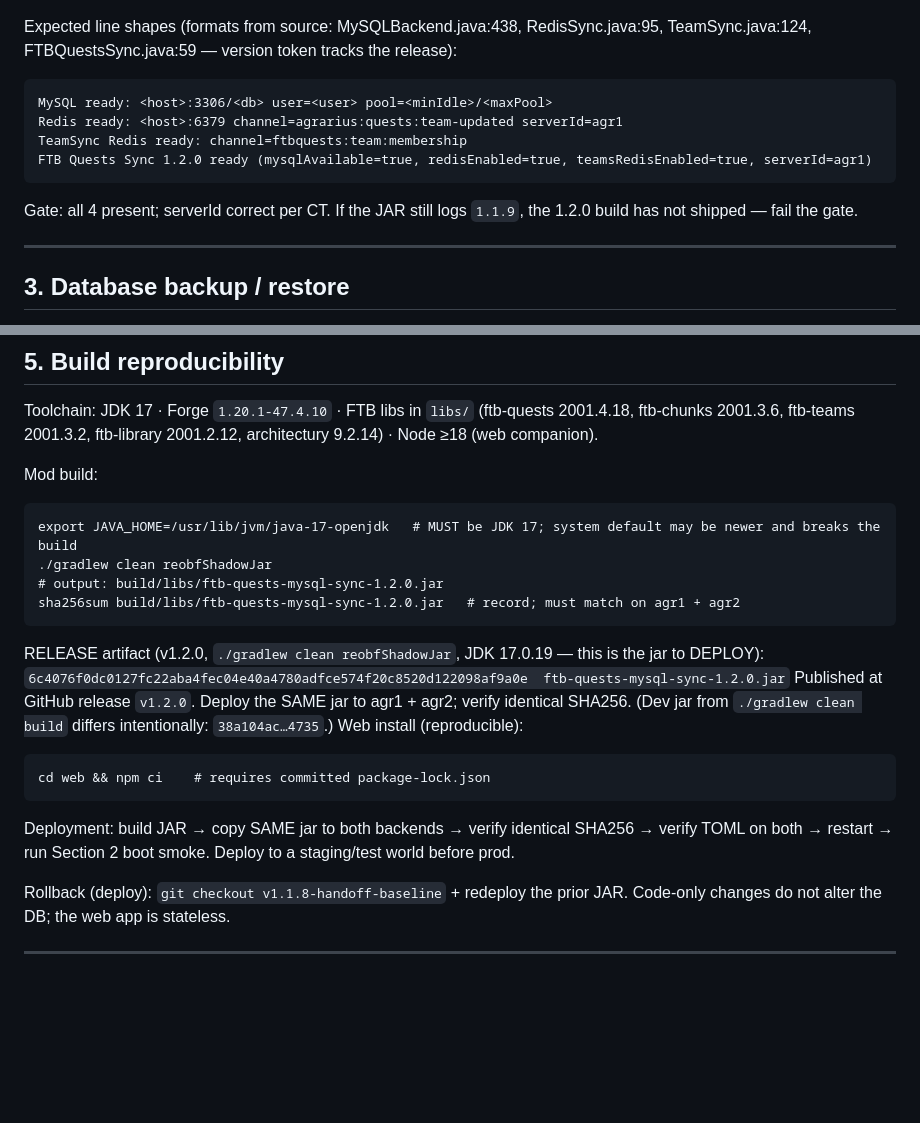
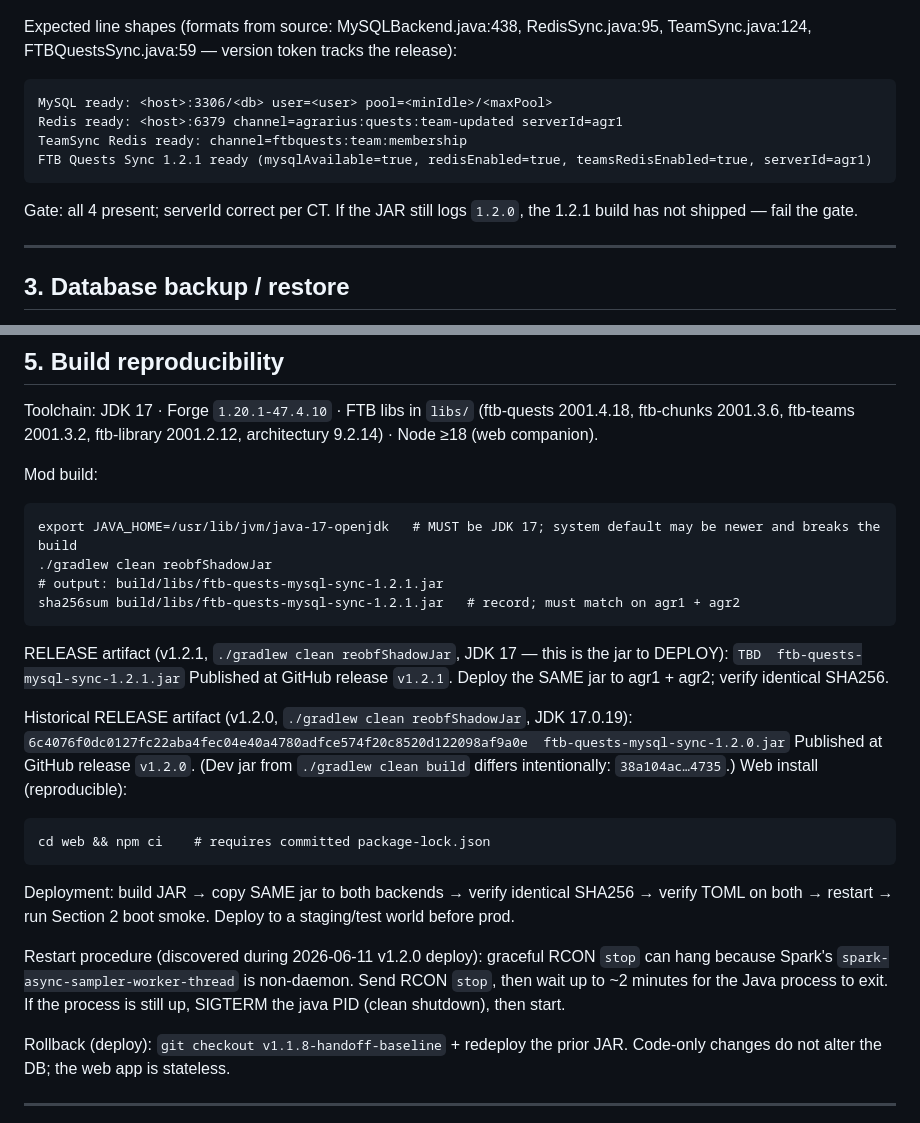
Before and after one commit to panpeacemaker/ftb-quests-mysql-sync, a Markdown page: RUNBOOK.md, 2 parts joined by grey strips. Rendered like a GitHub page; blank space fills up the shorter version.

Commit message:
docs(runbook): update boot token, Spark shutdown note, and v1.2.1 placeholder
Ultraworked with [Sisyphus](https://github.com/code-yeongyu/oh-my-openagent)

Co-authored-by: Sisyphus <clio-agent@sisyphuslabs.ai>

````diff
--- a/RUNBOOK.md
+++ b/RUNBOOK.md
@@ -72,10 +72,10 @@ TeamSync.java:124, FTBQuestsSync.java:59 — version token tracks the release):
 MySQL ready: <host>:3306/<db> user=<user> pool=<minIdle>/<maxPool>
 Redis ready: <host>:6379 channel=agrarius:quests:team-updated serverId=agr1
 TeamSync Redis ready: channel=ftbquests:team:membership
-FTB Quests Sync 1.2.0 ready (mysqlAvailable=true, redisEnabled=true, teamsRedisEnabled=true, serverId=agr1)
+FTB Quests Sync 1.2.1 ready (mysqlAvailable=true, redisEnabled=true, teamsRedisEnabled=true, serverId=agr1)
 ```
-Gate: all 4 present; serverId correct per CT. If the JAR still logs `1.1.9`, the
-1.2.0 build has not shipped — fail the gate.
+Gate: all 4 present; serverId correct per CT. If the JAR still logs `1.2.0`, the
+1.2.1 build has not shipped — fail the gate.
 
 ---
 
@@ -154,12 +154,16 @@ Mod build:
 ```
 export JAVA_HOME=/usr/lib/jvm/java-17-openjdk   # MUST be JDK 17; system default may be newer and breaks the build
 ./gradlew clean reobfShadowJar
-# output: build/libs/ftb-quests-mysql-sync-1.2.0.jar
-sha256sum build/libs/ftb-quests-mysql-sync-1.2.0.jar   # record; must match on agr1 + agr2
+# output: build/libs/ftb-quests-mysql-sync-1.2.1.jar
+sha256sum build/libs/ftb-quests-mysql-sync-1.2.1.jar   # record; must match on agr1 + agr2
 ```
-RELEASE artifact (v1.2.0, `./gradlew clean reobfShadowJar`, JDK 17.0.19 — this is the jar to DEPLOY):
+RELEASE artifact (v1.2.1, `./gradlew clean reobfShadowJar`, JDK 17 — this is the jar to DEPLOY):
+`TBD  ftb-quests-mysql-sync-1.2.1.jar`
+Published at GitHub release `v1.2.1`. Deploy the SAME jar to agr1 + agr2; verify identical SHA256.
+
+Historical RELEASE artifact (v1.2.0, `./gradlew clean reobfShadowJar`, JDK 17.0.19):
 `6c4076f0dc0127fc22aba4fec04e40a4780adfce574f20c8520d122098af9a0e  ftb-quests-mysql-sync-1.2.0.jar`
-Published at GitHub release `v1.2.0`. Deploy the SAME jar to agr1 + agr2; verify identical SHA256.
+Published at GitHub release `v1.2.0`.
 (Dev jar from `./gradlew clean build` differs intentionally: `38a104ac…4735`.)
 Web install (reproducible):
 ```
@@ -169,6 +173,11 @@ cd web && npm ci    # requires committed package-lock.json
 Deployment: build JAR → copy SAME jar to both backends → verify identical SHA256 →
 verify TOML on both → restart → run Section 2 boot smoke. Deploy to a staging/test
 world before prod.
+
+Restart procedure (discovered during 2026-06-11 v1.2.0 deploy): graceful RCON `stop`
+can hang because Spark's `spark-async-sampler-worker-thread` is non-daemon. Send RCON
+`stop`, then wait up to ~2 minutes for the Java process to exit. If the process is
+still up, SIGTERM the java PID (clean shutdown), then start.
 
 Rollback (deploy): `git checkout v1.1.8-handoff-baseline` + redeploy the prior JAR.
 Code-only changes do not alter the DB; the web app is stateless.
````
